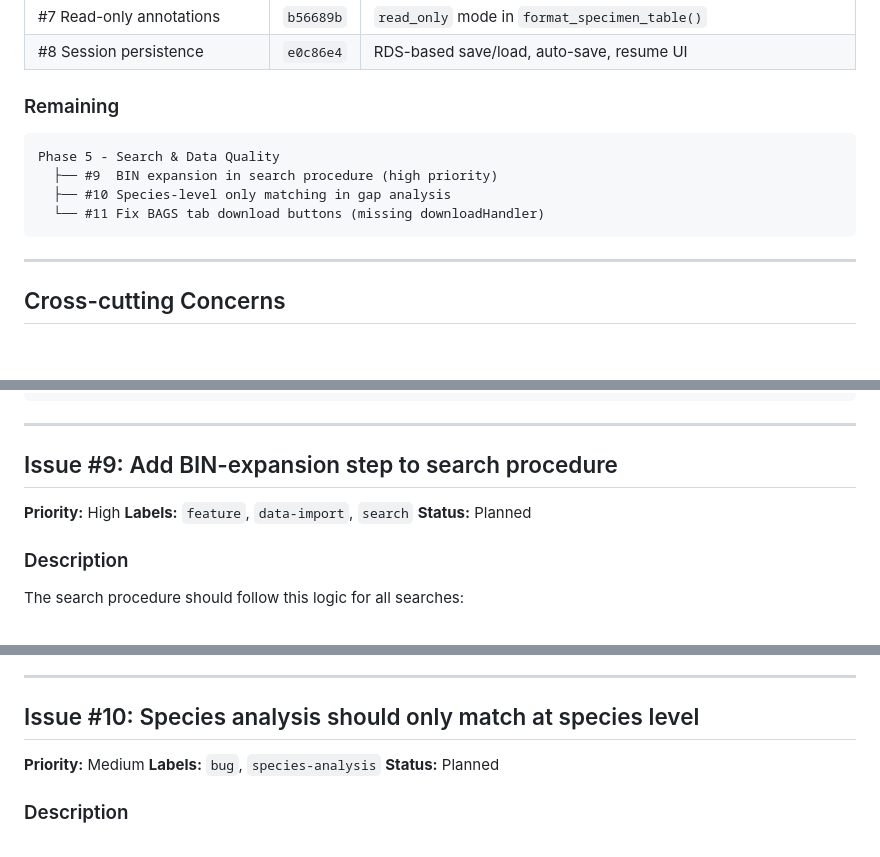
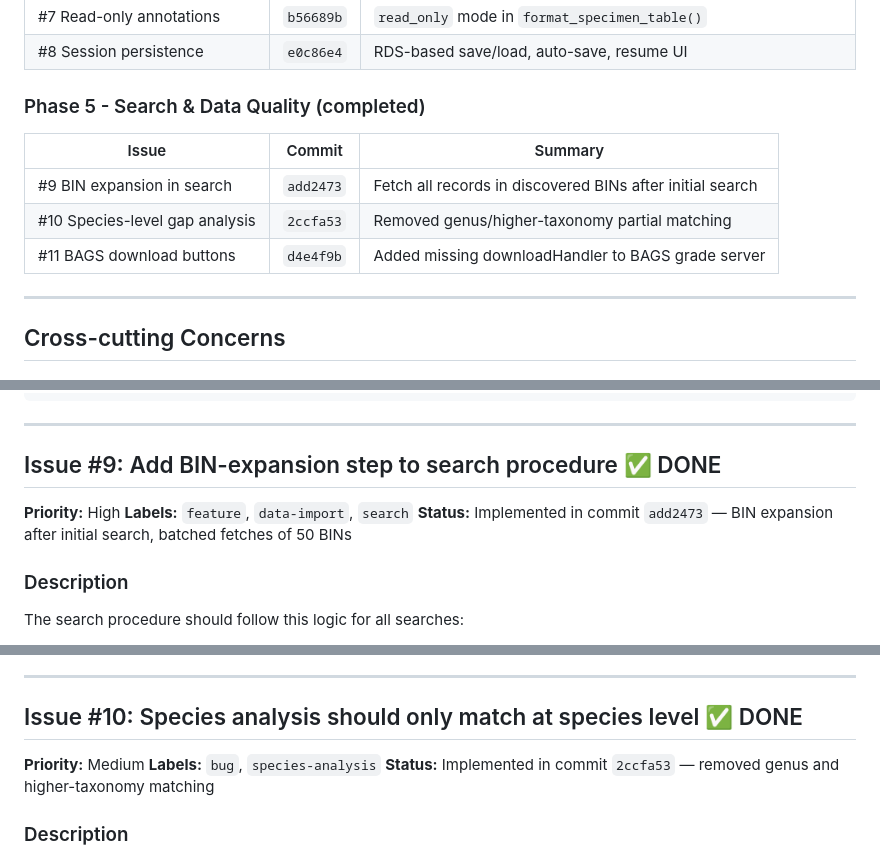
Before and after one commit to bge-barcoding/BOLDcuratoR, a Markdown page: TODO.md, 3 parts joined by grey strips. Drawn GitHub-style; blank space fills up the shorter version.

Commit message:
Mark issues #9-#11 as done in TODO.md
All 11 issues now implemented and tracked with commit references.

https://claude.ai/code/session_01MsgFWCh64UBhFPd1VAs35p

````diff
--- a/TODO.md
+++ b/TODO.md
@@ -531,14 +531,13 @@ All original issues #1-#8 have been implemented.
 | #7 Read-only annotations | `b56689b` | `read_only` mode in `format_specimen_table()` |
 | #8 Session persistence | `e0c86e4` | RDS-based save/load, auto-save, resume UI |
 
-### Remaining
+### Phase 5 - Search & Data Quality (completed)
 
-```
-Phase 5 - Search & Data Quality
-  ├── #9  BIN expansion in search procedure (high priority)
-  ├── #10 Species-level only matching in gap analysis
-  └── #11 Fix BAGS tab download buttons (missing downloadHandler)
-```
+| Issue | Commit | Summary |
+|-------|--------|---------|
+| #9 BIN expansion in search | `add2473` | Fetch all records in discovered BINs after initial search |
+| #10 Species-level gap analysis | `2ccfa53` | Removed genus/higher-taxonomy partial matching |
+| #11 BAGS download buttons | `d4e4f9b` | Added missing downloadHandler to BAGS grade server |
 
 ---
 
@@ -854,11 +853,11 @@ This alone solves the "lost annotations" problem during internet drops.
 
 ---
 
-## Issue #9: Add BIN-expansion step to search procedure
+## Issue #9: Add BIN-expansion step to search procedure ✅ DONE
 
 **Priority:** High
 **Labels:** `feature`, `data-import`, `search`
-**Status:** Planned
+**Status:** Implemented in commit `add2473` — BIN expansion after initial search, batched fetches of 50 BINs
 
 ### Description
 
@@ -939,11 +938,11 @@ if (!is.null(combined_specimens) && nrow(combined_specimens) > 0) {
 
 ---
 
-## Issue #10: Species analysis should only match at species level
+## Issue #10: Species analysis should only match at species level ✅ DONE
 
 **Priority:** Medium
 **Labels:** `bug`, `species-analysis`
-**Status:** Planned
+**Status:** Implemented in commit `2ccfa53` — removed genus and higher-taxonomy matching
 
 ### Description
 
````
Also changed, not shown: other parts of TODO.md (+2 -2 lines).
